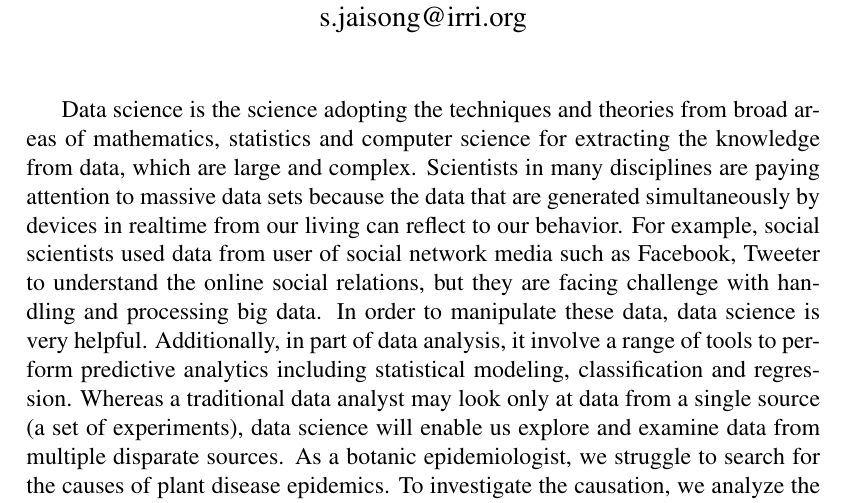
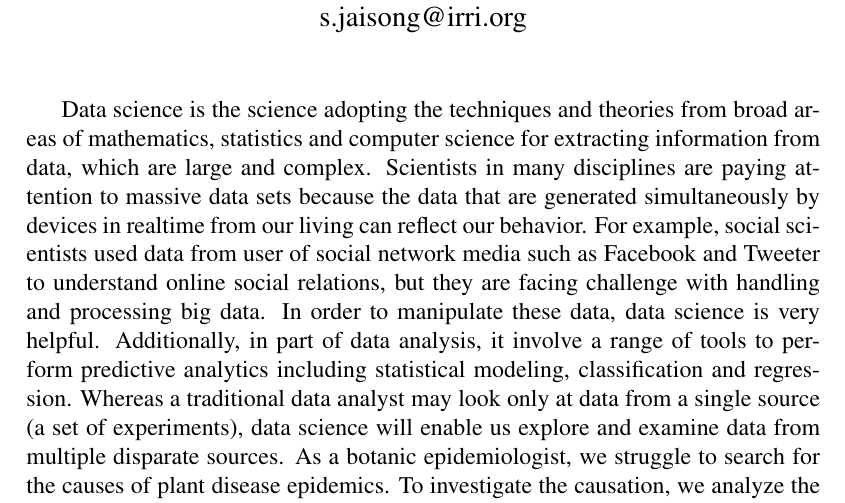
Before and after one commit to sithjaisong/seminar2015, a LaTeX document (seminar2015.tex): part of the page, cut so that both start at the same text. Compiled offline with pdfLaTeX.

Commit message:
Much better, still added more comments.

```diff
--- a/seminar2015.tex
+++ b/seminar2015.tex
@@ -41,8 +41,16 @@ s.jaisong@irri.org}
 %Sample Abstract
 %Didymella bryoniae, the fungus that causes gummy stem blight, survives between crops in cucurbit debris. A pesticide that eliminates the fungus from infested debris would reduce initial inoculum for subsequent crops planted in infested fields. Naturally infected, 5-cm muskmelon vine sections were sprayed with field-equivalent rates of three herbicides, four fungicides, six salts, three botanical extracts, or three organic pesticides. After 3 days, vine sections were cut into 1-cm pieces and cultured on 1/4 PDA plus antibiotics. Each pesticide was tested 2 to 4 times with 10 to 20 vine sections per treatment. Chlorothalonil, mancozeb, sodium bisulfite, and pyraclostrobin + boscalid (Pristine) consistently reduced recovery of D. bryoniae to an average of 63, 57, 41, and 8% of vine pieces, respectively, compared to a water-treated control (99%). The other pesticides did not significantly reduce recovery of the fungus. Using Pristine to treat debris at the end of the season is not advisable, because of the risk of resistance to this fungicide. However, a non-specific material, such as a broad-spectrum fungicide or a salt, could be used to reduce the amount of surviving inoculum.
 
+% you overuse "The". For instance, "for extracting THE knowledge from data". It should be "extracting knowledge from data", but to be more accurate, it should be "information from data" as data isn't conscious and therefore cannot have knowledge.
 
+% Also here: "understand the online social relations", it's not necessary and sounds weird. Should just be "understand online social relations".
 
-Data science is the science adopting the techniques and theories from broad areas of mathematics, statistics and computer science for extracting the knowledge from data, which are large and complex. Scientists in many disciplines are paying attention to massive data sets because the data that are generated simultaneously by devices in realtime from our living can reflect to our behavior. For example, social scientists used data from user of social network media such as Facebook, Tweeter to understand the online social relations, but they are facing challenge with handling and processing big data. In order to manipulate these data, data science is very helpful. Additionally, in part of data analysis, it involve a range of tools to perform predictive analytics including statistical modeling, classification and regression. Whereas a traditional data analyst may look only at data from a single source (a set of experiments), data science will enable us explore and examine data from multiple disparate sources. As a botanic epidemiologist, we struggle to search for the causes of plant disease epidemics. To investigate the causation, we analyze the data by combining the climatic data (e.g., temperature, relative humidity) and relevant variables from several areas where plant diseases spread with the plant disease epidemiological data. This process will create more data, and consequently they may lead to new extensive result. Because either the data or the tools to analyze the data didn't exist before, data science potentially give botanic epidemiologists the opportunities to discover a previous hidden insight from many angles.
+% Check your names, Tweeter? That's a speaker...
+
+% "but they are facing challenge with handling and processing big data." They is plural. Challenge is singular. This is something I already mentioned to you once.
+
+% "It involve" your subject-verb agreement is wrong here.
+
+Data science is the science adopting the techniques and theories from broad areas of mathematics, statistics and computer science for extracting information from data, which are large and complex. Scientists in many disciplines are paying attention to massive data sets because the data that are generated simultaneously by devices in realtime from our living can reflect our behavior. For example, social scientists used data from user of social network media such as Facebook and Tweeter to understand online social relations, but they are facing challenge with handling and processing big data. In order to manipulate these data, data science is very helpful. Additionally, in part of data analysis, it involve a range of tools to perform predictive analytics including statistical modeling, classification and regression. Whereas a traditional data analyst may look only at data from a single source (a set of experiments), data science will enable us explore and examine data from multiple disparate sources. As a botanic epidemiologist, we struggle to search for the causes of plant disease epidemics. To investigate the causation, we analyze the data by combining the climatic data (e.g., temperature, relative humidity) and relevant variables from several areas where plant diseases spread with the plant disease epidemiological data. This process will create more data, and consequently they may lead to new extensive result. Because either the data or the tools to analyze the data didn't exist before, data science potentially give botanic epidemiologists the opportunities to discover a previous hidden insight from many angles.
 
 \end{document}
```
Also changed, not shown: seminar2015.pdf.
